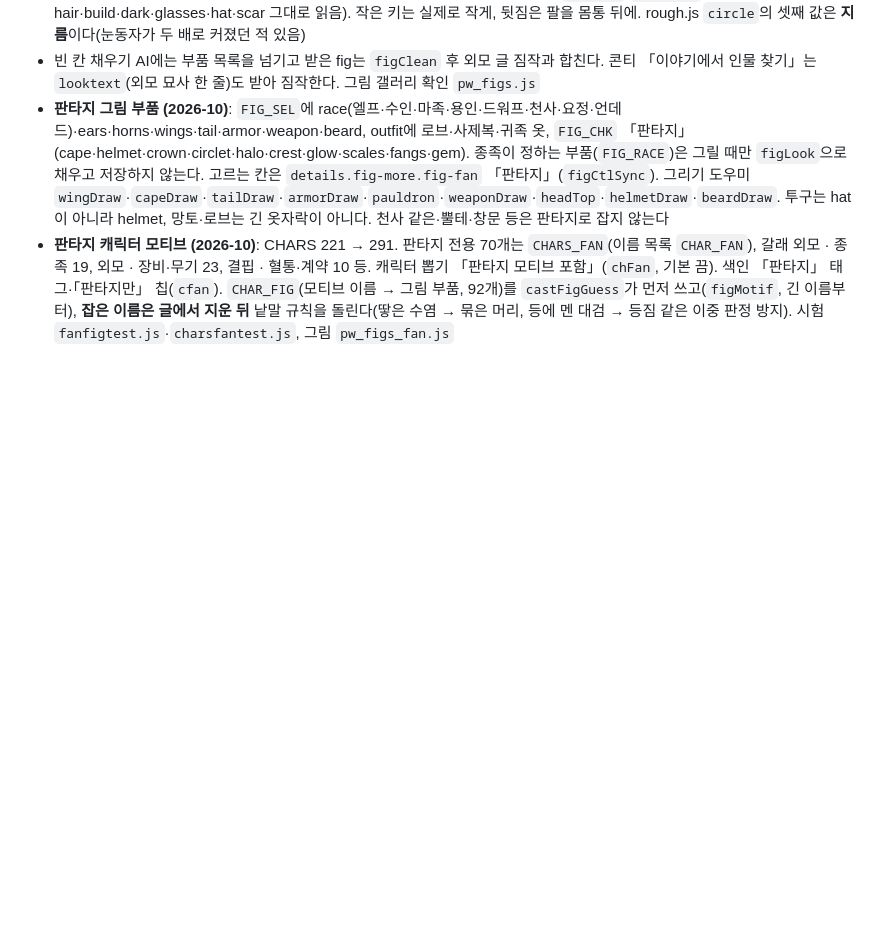
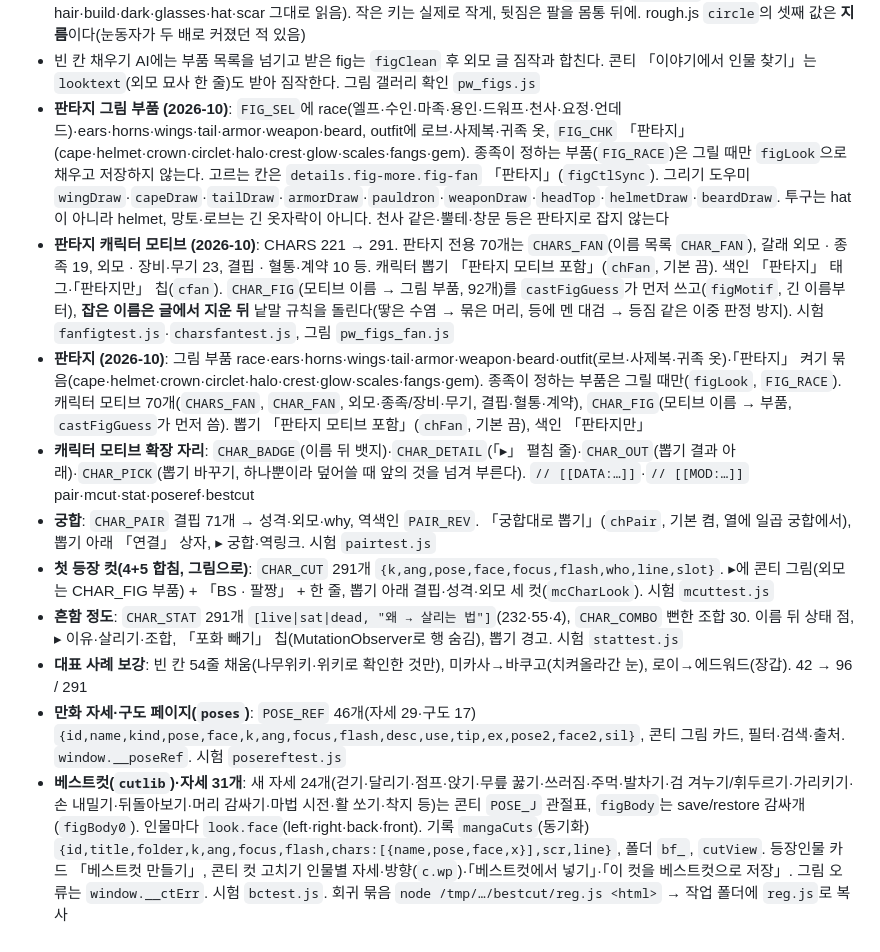
Before and after one commit to sooc200833-lang/-, a Markdown page: NOTES.md, the part around the change. GitHub-like rendering; blank space fills up the shorter version.

Commit message:
작업 메모: 궁합·첫 등장 컷·흔함·사례·자세·구도·베스트컷
Co-Authored-By: Claude Opus 5.5 <noreply@anthropic.com>
Claude-Session: https://claude.ai/code/session_01AKa5wq3yfZhbKf7ACiUuNW

```diff
--- a/NOTES.md
+++ b/NOTES.md
@@ -146,3 +146,11 @@ arcForm, deviceId, folderMemo, gdBase, gdLast, gdLinked, ideaText, mangaDataVer,
 - 빈 칸 채우기 AI에는 부품 목록을 넘기고 받은 fig는 `figClean` 후 외모 글 짐작과 합친다. 콘티 「이야기에서 인물 찾기」는 `looktext`(외모 묘사 한 줄)도 받아 짐작한다. 그림 갤러리 확인 `pw_figs.js`
 - **판타지 그림 부품 (2026-10)**: `FIG_SEL`에 race(엘프·수인·마족·용인·드워프·천사·요정·언데드)·ears·horns·wings·tail·armor·weapon·beard, outfit에 로브·사제복·귀족 옷, `FIG_CHK` 「판타지」(cape·helmet·crown·circlet·halo·crest·glow·scales·fangs·gem). 종족이 정하는 부품(`FIG_RACE`)은 그릴 때만 `figLook`으로 채우고 저장하지 않는다. 고르는 칸은 `details.fig-more.fig-fan` 「판타지」(`figCtlSync`). 그리기 도우미 `wingDraw`·`capeDraw`·`tailDraw`·`armorDraw`·`pauldron`·`weaponDraw`·`headTop`·`helmetDraw`·`beardDraw`. 투구는 hat이 아니라 helmet, 망토·로브는 긴 옷자락이 아니다. 천사 같은·뿔테·창문 등은 판타지로 잡지 않는다
 - **판타지 캐릭터 모티브 (2026-10)**: CHARS 221 → 291. 판타지 전용 70개는 `CHARS_FAN`(이름 목록 `CHAR_FAN`), 갈래 외모 · 종족 19, 외모 · 장비·무기 23, 결핍 · 혈통·계약 10 등. 캐릭터 뽑기 「판타지 모티브 포함」(`chFan`, 기본 끔). 색인 「판타지」 태그·「판타지만」 칩(`cfan`). `CHAR_FIG`(모티브 이름 → 그림 부품, 92개)를 `castFigGuess`가 먼저 쓰고(`figMotif`, 긴 이름부터), **잡은 이름은 글에서 지운 뒤** 낱말 규칙을 돌린다(땋은 수염 → 묶은 머리, 등에 멘 대검 → 등짐 같은 이중 판정 방지). 시험 `fanfigtest.js`·`charsfantest.js`, 그림 `pw_figs_fan.js`
+- **판타지 (2026-10)**: 그림 부품 race·ears·horns·wings·tail·armor·weapon·beard·outfit(로브·사제복·귀족 옷)·「판타지」 켜기 묶음(cape·helmet·crown·circlet·halo·crest·glow·scales·fangs·gem). 종족이 정하는 부품은 그릴 때만(`figLook`, `FIG_RACE`). 캐릭터 모티브 70개(`CHARS_FAN`, `CHAR_FAN`, 외모·종족/장비·무기, 결핍·혈통·계약), `CHAR_FIG`(모티브 이름 → 부품, `castFigGuess`가 먼저 씀). 뽑기 「판타지 모티브 포함」(`chFan`, 기본 끔), 색인 「판타지만」
+- **캐릭터 모티브 확장 자리**: `CHAR_BADGE`(이름 뒤 뱃지)·`CHAR_DETAIL`(「▸」 펼침 줄)·`CHAR_OUT`(뽑기 결과 아래)·`CHAR_PICK`(뽑기 바꾸기, 하나뿐이라 덮어쓸 때 앞의 것을 넘겨 부른다). `// [[DATA:…]]`·`// [[MOD:…]]` pair·mcut·stat·poseref·bestcut
+- **궁합**: `CHAR_PAIR` 결핍 71개 → 성격·외모·why, 역색인 `PAIR_REV`. 「궁합대로 뽑기」(`chPair`, 기본 켬, 열에 일곱 궁합에서), 뽑기 아래 「연결」 상자, ▸ 궁합·역링크. 시험 `pairtest.js`
+- **첫 등장 컷(4+5 합침, 그림으로)**: `CHAR_CUT` 291개 `{k,ang,pose,face,focus,flash,who,line,slot}`. ▸에 콘티 그림(외모는 CHAR_FIG 부품) + 「BS · 팔짱」 + 한 줄, 뽑기 아래 결핍·성격·외모 세 컷(`mcCharLook`). 시험 `mcuttest.js`
+- **흔함 정도**: `CHAR_STAT` 291개 `[live|sat|dead, "왜 → 살리는 법"]`(232·55·4), `CHAR_COMBO` 뻔한 조합 30. 이름 뒤 상태 점, ▸ 이유·살리기·조합, 「포화 빼기」 칩(MutationObserver로 행 숨김), 뽑기 경고. 시험 `stattest.js`
+- **대표 사례 보강**: 빈 칸 54줄 채움(나무위키·위키로 확인한 것만), 미카사→바쿠고(치켜올라간 눈), 로이→에드워드(장갑). 42 → 96 / 291
+- **만화 자세·구도 페이지(`poses`)**: `POSE_REF` 46개(자세 29·구도 17) `{id,name,kind,pose,face,k,ang,focus,flash,desc,use,tip,ex,pose2,face2,sil}`, 콘티 그림 카드, 필터·검색·출처. `window.__poseRef`. 시험 `posereftest.js`
+- **베스트컷(`cutlib`)·자세 31개**: 새 자세 24개(걷기·달리기·점프·앉기·무릎 꿇기·쓰러짐·주먹·발차기·검 겨누기/휘두르기·가리키기·손 내밀기·뒤돌아보기·머리 감싸기·마법 시전·활 쏘기·착지 등)는 콘티 `POSE_J` 관절표, `figBody`는 save/restore 감싸개(`figBody0`). 인물마다 `look.face`(left·right·back·front). 기록 `mangaCuts`(동기화) `{id,title,folder,k,ang,focus,flash,chars:[{name,pose,face,x}],scr,line}`, 폴더 `bf_`, `cutView`. 등장인물 카드 「베스트컷 만들기」, 콘티 컷 고치기 인물별 자세·방향(`c.wp`)·「베스트컷에서 넣기」·「이 컷을 베스트컷으로 저장」. 그림 오류는 `window.__ctErr`. 시험 `bctest.js`. 회귀 묶음 `node /tmp/…/bestcut/reg.js <html>` → 작업 폴더에 `reg.js`로 복사
```
